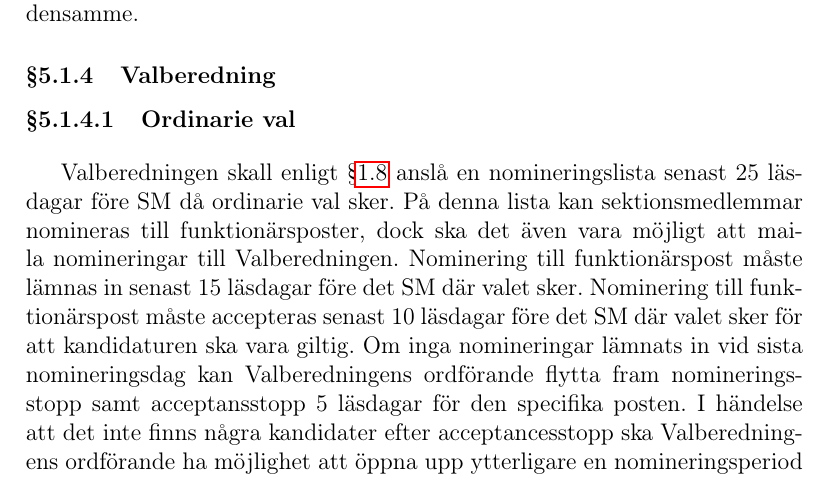
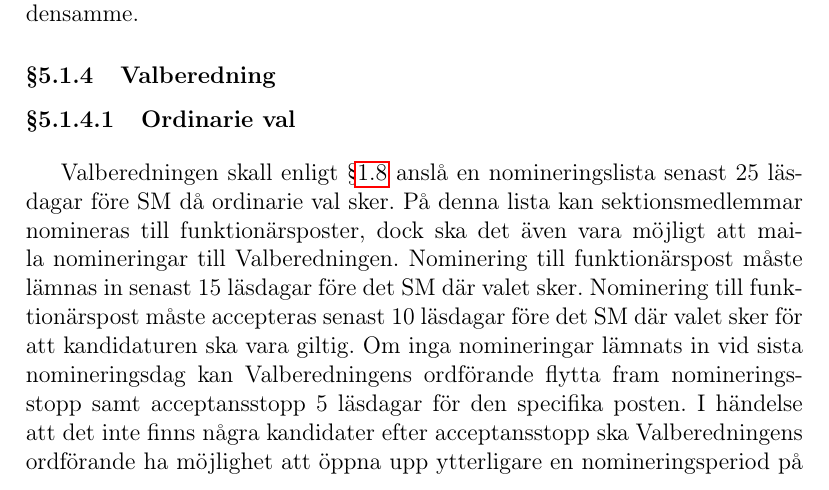
Before and after one commit to vlle1/styrdokument, a LaTeX document (stadgar.tex): part of page 11 of 16, cut so that both start at the same text. Compiled offline with pdfLaTeX.

Commit message:
Update stadgar.tex

```diff
--- a/stadgar.tex
+++ b/stadgar.tex
@@ -459,7 +459,7 @@ densamme.
 \paragraph{Ordinarie val}
 Valberedningen skall enligt \S\ref{sec:officiella_informationskanaler} anslå en nomineringslista senast 25 läsdagar före SM
 då ordinarie val sker. På denna lista kan sektionsmedlemmar nomineras till funktionärsposter, dock ska det även vara möjligt att maila nomineringar till Valberedningen. Nominering till funktionärspost måste lämnas in senast 15 läsdagar före det SM där valet sker. Nominering till funktionärspost måste accepteras senast 10 läsdagar före det SM där valet sker för att kandidaturen ska vara giltig.
-Om inga nomineringar lämnats in vid sista nomineringsdag kan Valberedningens ordförande flytta fram nomineringsstopp samt acceptansstopp 5 läsdagar för den specifika posten. I händelse att det inte finns några kandidater efter acceptancesstopp ska Valberedningens ordförande ha möjlighet att öppna upp ytterligare en nomineringsperiod på 5 läsdagar och därefter ska acceptansstoppet vara en dag innan SM. Detta gäller inte Sektionsordförande och Vice Sektionsordförande för att möjliggöra urnval.
+Om inga nomineringar lämnats in vid sista nomineringsdag kan Valberedningens ordförande flytta fram nomineringsstopp samt acceptansstopp 5 läsdagar för den specifika posten. I händelse att det inte finns några kandidater efter acceptansstopp ska Valberedningens ordförande ha möjlighet att öppna upp ytterligare en nomineringsperiod på 5 läsdagar och därefter ska acceptansstoppet vara en dag innan SM. Detta gäller inte Sektionsordförande och Vice Sektionsordförande för att möjliggöra urnval.
 
 \paragraph{Fyllnadsval}
 Om en funktionärspost blir vakantsatt skall Valberedningen lysa fyllnadsval till näst-
```
